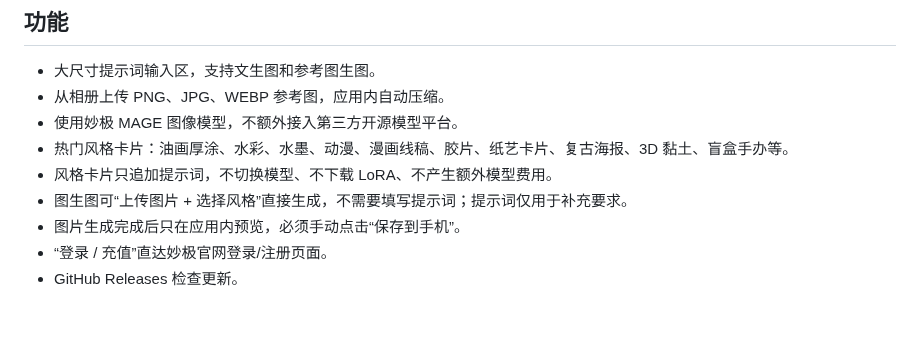
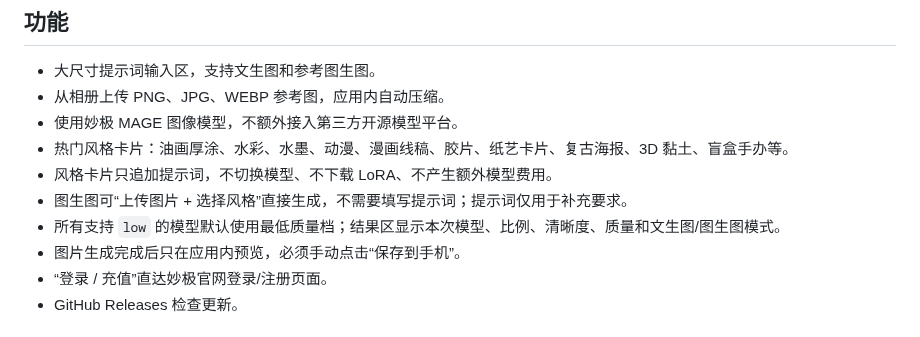
Before and after one commit to c6823821-sketch/miaoji-paint-android, a Markdown page: README.md, the part around the change. GitHub-like rendering.

```diff
--- a/README.md
+++ b/README.md
@@ -10,6 +10,7 @@
 - 热门风格卡片：油画厚涂、水彩、水墨、动漫、漫画线稿、胶片、纸艺卡片、复古海报、3D 黏土、盲盒手办等。
 - 风格卡片只追加提示词，不切换模型、不下载 LoRA、不产生额外模型费用。
 - 图生图可“上传图片 + 选择风格”直接生成，不需要填写提示词；提示词仅用于补充要求。
+- 所有支持 `low` 的模型默认使用最低质量档；结果区显示本次模型、比例、清晰度、质量和文生图/图生图模式。
 - 图片生成完成后只在应用内预览，必须手动点击“保存到手机”。
 - “登录 / 充值”直达妙极官网登录/注册页面。
 - GitHub Releases 检查更新。
```
Also changed, not shown: docs/screenshot-settings.png, 4 other files.
